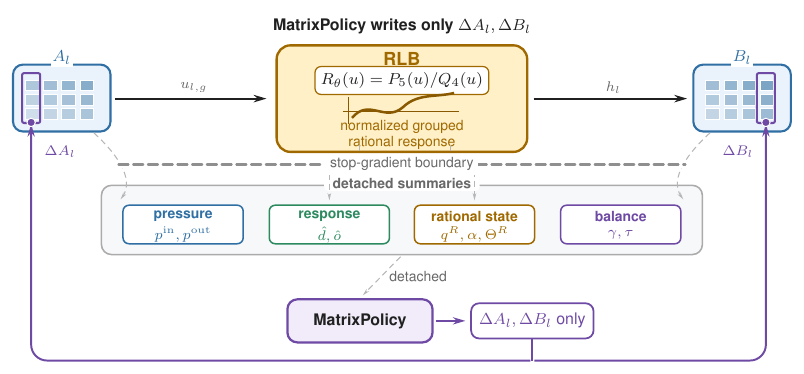
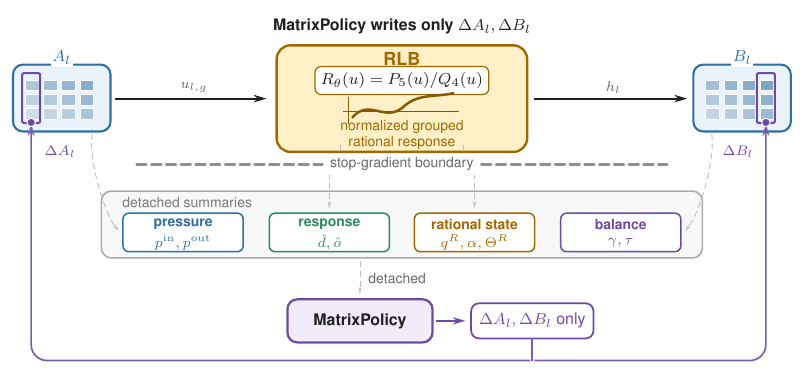
Before and after one commit to mtang398/Rational-Optimizer, a LaTeX figure (paper/iclr_method_draft/figures_src/matrixpolicy_overview.tex): the whole page. Compiled offline with pdfLaTeX.

Commit message:
Polish MatrixPolicy overview visual routing

```diff
--- a/paper/iclr_method_draft/figures_src/matrixpolicy_overview.tex
+++ b/paper/iclr_method_draft/figures_src/matrixpolicy_overview.tex
@@ -46,6 +46,9 @@
     minimum height=1.88cm, align=center, inner sep=5pt},
   summaryPanel/.style={rectangle, rounded corners=5pt, draw=mpLine!72,
     fill=mpSlateFill, line width=0.78pt},
+  summaryTab/.style={rectangle, rounded corners=2pt, fill=mpSlateFill,
+    align=center, font=\scriptsize, text=mpMuted!88,
+    inner xsep=3.6pt, inner ysep=0.9pt},
   chip/.style={rectangle, rounded corners=3pt, fill=white, line width=0.76pt,
     minimum width=2.12cm, minimum height=0.68cm, align=center, inner sep=2.2pt},
   policy/.style={rectangle, rounded corners=5pt, draw=mpPurple,
@@ -60,10 +63,10 @@
   forward/.style={-{Stealth[length=5pt 1.45, width'=0pt 0.58, sep=0pt 0.5]},
     line width=1.03pt, color=mpInk, shorten >=2pt, shorten <=1pt},
   read/.style={-{Stealth[length=3.2pt 1.0, width'=0pt 0.48]},
-    densely dashed, line width=0.52pt, color=mpLine!62, shorten >=2pt,
+    densely dashed, line width=0.46pt, color=mpLine!56, shorten >=2pt,
     shorten <=1pt},
   write/.style={-{Stealth[length=5pt 1.45, width'=0pt 0.56, sep=0pt 0.5]},
-    line width=0.98pt, color=mpPurple, rounded corners=8pt, shorten >=0pt,
+    line width=0.84pt, color=mpPurple!90, rounded corners=8pt, shorten >=0pt,
     shorten <=1pt},
 }
 
@@ -125,54 +128,52 @@
   \node[small, fill=white] at (11.75,5.39) {$h_l$};
 
   % Detachment summary bus.
-  \node[summaryPanel, minimum width=10.60cm, minimum height=1.22cm]
-    (summary) at (8.02,3.06) {};
+  \node[summaryPanel, minimum width=10.60cm, minimum height=1.18cm]
+    (summary) at (8.02,2.98) {};
 
-  \node[font=\scriptsize\bfseries, text=mpMuted, fill=white,
-    rounded corners=2pt, inner xsep=4.2pt, inner ysep=1.2pt]
-    at ([yshift=0.02cm]summary.north)
+  \node[summaryTab, anchor=west]
+    at ([xshift=0.25cm,yshift=-0.22cm]summary.north west)
     {detached summaries};
 
-  \summarychip{pressure}{4.16}{2.98}{pressure}{mpBlue}
-  \node[font=\scriptsize, text=mpBlue] at (4.16,2.80) {$p^{\rm in},p^{\rm out}$};
-  \summarychip{gain}{6.74}{2.98}{response}{mpGreen}
-  \node[font=\scriptsize, text=mpGreen] at (6.74,2.80) {$\hat d,\hat o$};
-  \summarychip{state}{9.30}{2.98}{rational state}{mpAmber}
-  \node[font=\scriptsize, text=mpAmber] at (9.30,2.80) {$q^R,\alpha,\Theta^R$};
-  \summarychip{balance}{11.88}{2.98}{balance}{mpPurple}
-  \node[font=\scriptsize, text=mpPurple] at (11.88,2.80) {$\gamma,\tau$};
+  \summarychip{pressure}{4.16}{2.84}{pressure}{mpBlue}
+  \node[font=\scriptsize, text=mpBlue] at (4.16,2.66) {$p^{\rm in},p^{\rm out}$};
+  \summarychip{gain}{6.74}{2.84}{response}{mpGreen}
+  \node[font=\scriptsize, text=mpGreen] at (6.74,2.66) {$\hat d,\hat o$};
+  \summarychip{state}{9.30}{2.84}{rational state}{mpAmber}
+  \node[font=\scriptsize, text=mpAmber] at (9.30,2.66) {$q^R,\alpha,\Theta^R$};
+  \summarychip{balance}{11.88}{2.84}{balance}{mpPurple}
+  \node[font=\scriptsize, text=mpPurple] at (11.88,2.66) {$\gamma,\tau$};
 
   \draw[read] (2.56,4.62)
-    .. controls (3.02,4.20) and (3.38,3.70) ..
-    ([xshift=-0.08cm,yshift=0.04cm]pressure.north west);
-  \draw[read] (7.28,4.42) -- ++(0,-0.34) -| (gain.north);
-  \draw[read] (8.88,4.42) -- ++(0,-0.34) -| (state.north);
+    .. controls (2.48,4.00) and (2.88,2.84) .. (pressure.west);
+  \draw[read] (6.94,4.42) -- ++(0,-0.46) -| (gain.north);
+  \draw[read] (9.10,4.42) -- ++(0,-0.46) -| (state.north);
   \draw[read] (13.48,4.62)
-    .. controls (13.02,4.20) and (12.66,3.70) ..
-    ([xshift=0.08cm,yshift=0.04cm]balance.north east);
+    .. controls (13.56,4.00) and (13.16,2.84) .. (balance.east);
 
   % Foreground membrane: the white underlay makes the stop-gradient boundary
   % remain legible where detached read arrows cross it.
   \draw[line width=1.12pt, dash pattern=on 5.0pt off 2.4pt,
     color=mpLine!96, line cap=round,
     preaction={draw=white, line width=3.2pt, line cap=round}]
-    (3.02,4.04) -- (6.66,4.04);
+    (3.34,4.04) -- (6.62,4.04);
   \draw[line width=1.12pt, dash pattern=on 5.0pt off 2.4pt,
     color=mpLine!96, line cap=round,
     preaction={draw=white, line width=3.2pt, line cap=round}]
-    (9.34,4.04) -- (13.02,4.04);
+    (9.42,4.04) -- (12.70,4.04);
   \node[small, fill=white, text=mpMuted, inner sep=2.0pt]
     at (8.02,4.04) {stop-gradient boundary};
 
   % MatrixPolicy reads the detached bus and writes only to the two matrices.
   \node[policy] (policy) at (7.28,1.28) {MatrixPolicy};
   \node[updateBox] (updates) at (10.32,1.28) {$\Delta A_l,\Delta B_l$ only};
-  \draw[read] (summary.south) -- node[small, right=3pt, fill=white] {detached}
+  \draw[read] ([xshift=-0.74cm]summary.south)
+    -- node[small, right=3pt, fill=white] {detached}
     (policy.north);
   \draw[forward, color=mpPurple, line width=0.88pt] (policy.east) -- (updates.west);
 
   \coordinate (writeHub) at (10.32,0.58);
-  \draw[line width=0.98pt, color=mpPurple] (updates.south) -- (writeHub);
+  \draw[line width=0.84pt, color=mpPurple!90] (updates.south) -- (writeHub);
   \draw[write] (writeHub) -- (1.48,0.58) -- (writeAport);
   \draw[write] (writeHub) -- (14.44,0.58) -- (writeBport);
   \node[writePort] at (writeAport) {};
```
Also changed, not shown: paper/iclr_method_draft/figures/matrixpolicy_overview.pdf, paper/iclr_method_draft/main.pdf.
